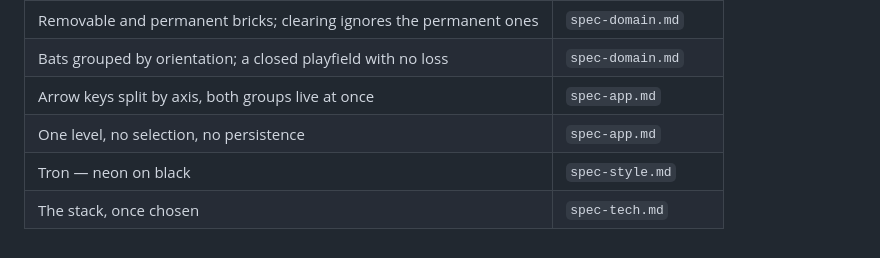
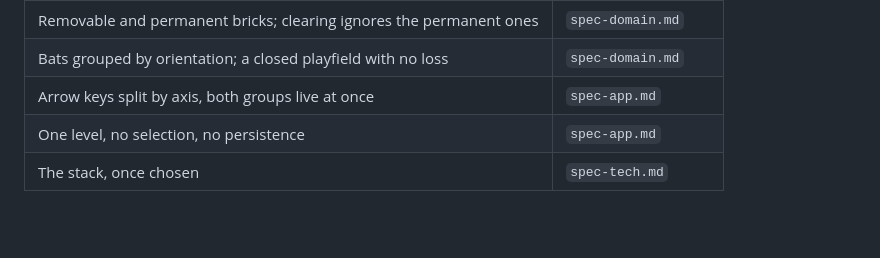
Before and after one commit to stefanvr/xp-trazer, a Markdown page: doc/scope.md, the part around the change. Rendered like a GitHub page; blank space fills up the shorter version.

```diff
--- a/doc/scope.md
+++ b/doc/scope.md
@@ -72,5 +72,4 @@ Each moves on the day its specification is written, and leaves this table when i
 | Bats grouped by orientation; a closed playfield with no loss | `spec-domain.md` |
 | Arrow keys split by axis, both groups live at once | `spec-app.md` |
 | One level, no selection, no persistence | `spec-app.md` |
-| Tron — neon on black | `spec-style.md` |
 | The stack, once chosen | `spec-tech.md` |
```
Also changed, not shown: .claude/CLAUDE.md (+2 -2 lines), doc/spec-style.md (added, +68 -0 lines).
